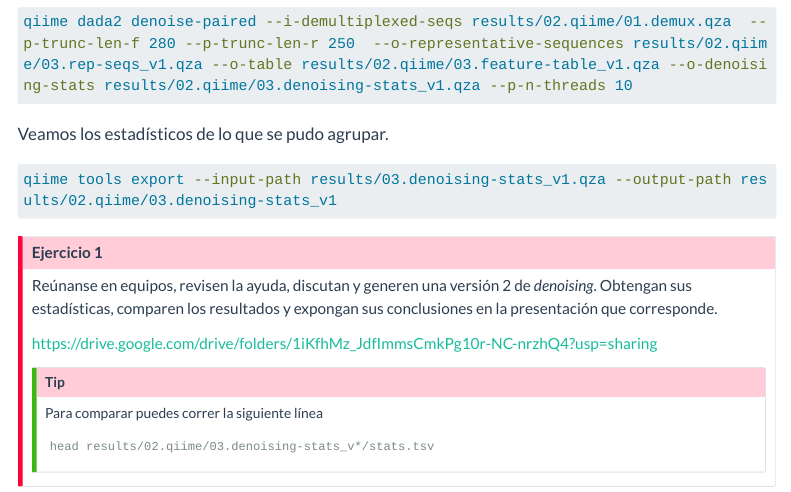
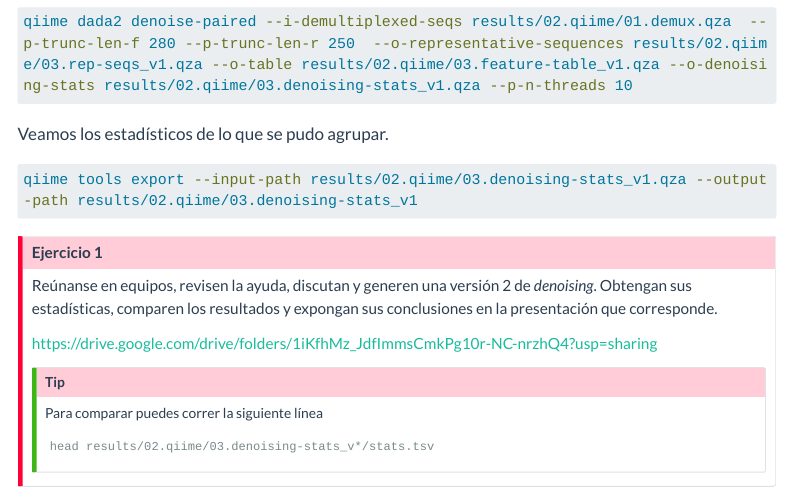
Before and after one commit to DianaOaxaca/Microbioma_del_pozol, a Quarto document (Amplicones16S.qmd): the page in a window 1100 px wide, from 5070 px down. Rendered offline with R 4.5, knitr and Pandoc in place of Quarto, with nearby package versions; menus at the side of the page are left out; long lines of code are wrapped.

Commit message:
update paths

````diff
--- a/Amplicones16S.qmd
+++ b/Amplicones16S.qmd
@@ -152,7 +152,7 @@
 Veamos los estadísticos de lo que se pudo agrupar.
 
 ``` bash
-qiime tools export --input-path results/03.denoising-stats_v1.qza --output-path results/02.qiime/03.denoising-stats_v1
+qiime tools export --input-path results/02.qiime/03.denoising-stats_v1.qza --output-path results/02.qiime/03.denoising-stats_v1
 ```
 
 ::: callout-important
````
Also changed, not shown: docs/search.json, 1 other file.
